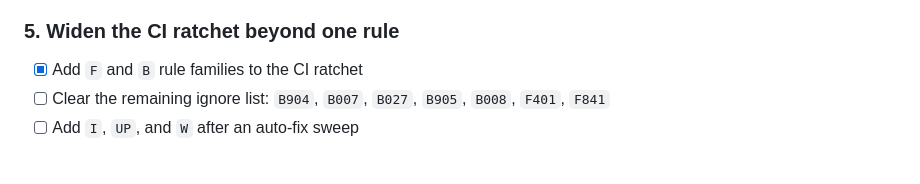
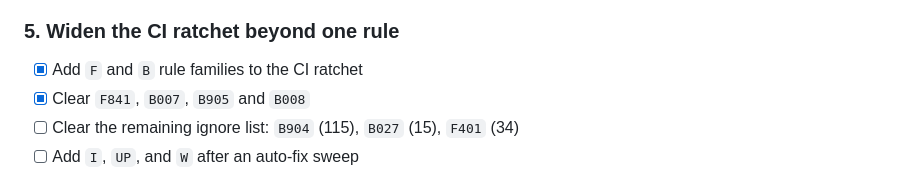
Before and after one commit to automatedigital/spark, a Markdown page: PLAN.md, the part around one of its changes. Rendered like a GitHub page.

```diff
--- a/PLAN.md
+++ b/PLAN.md
@@ -108,8 +108,8 @@ nothing broke.
 ### 5. Widen the CI ratchet beyond one rule
 
 - [x] Add `F` and `B` rule families to the CI ratchet
-- [ ] Clear the remaining ignore list: `B904`, `B007`, `B027`, `B905`, `B008`,
-      `F401`, `F841`
+- [x] Clear `F841`, `B007`, `B905` and `B008`
+- [ ] Clear the remaining ignore list: `B904` (115), `B027` (15), `F401` (34)
 - [ ] Add `I`, `UP`, and `W` after an auto-fix sweep
 
 **Evidence.** CI enforces `UP015` only. `ruff check src/ --statistics` reports
```
Also changed, not shown: other parts of PLAN.md (+62 -0 lines).
